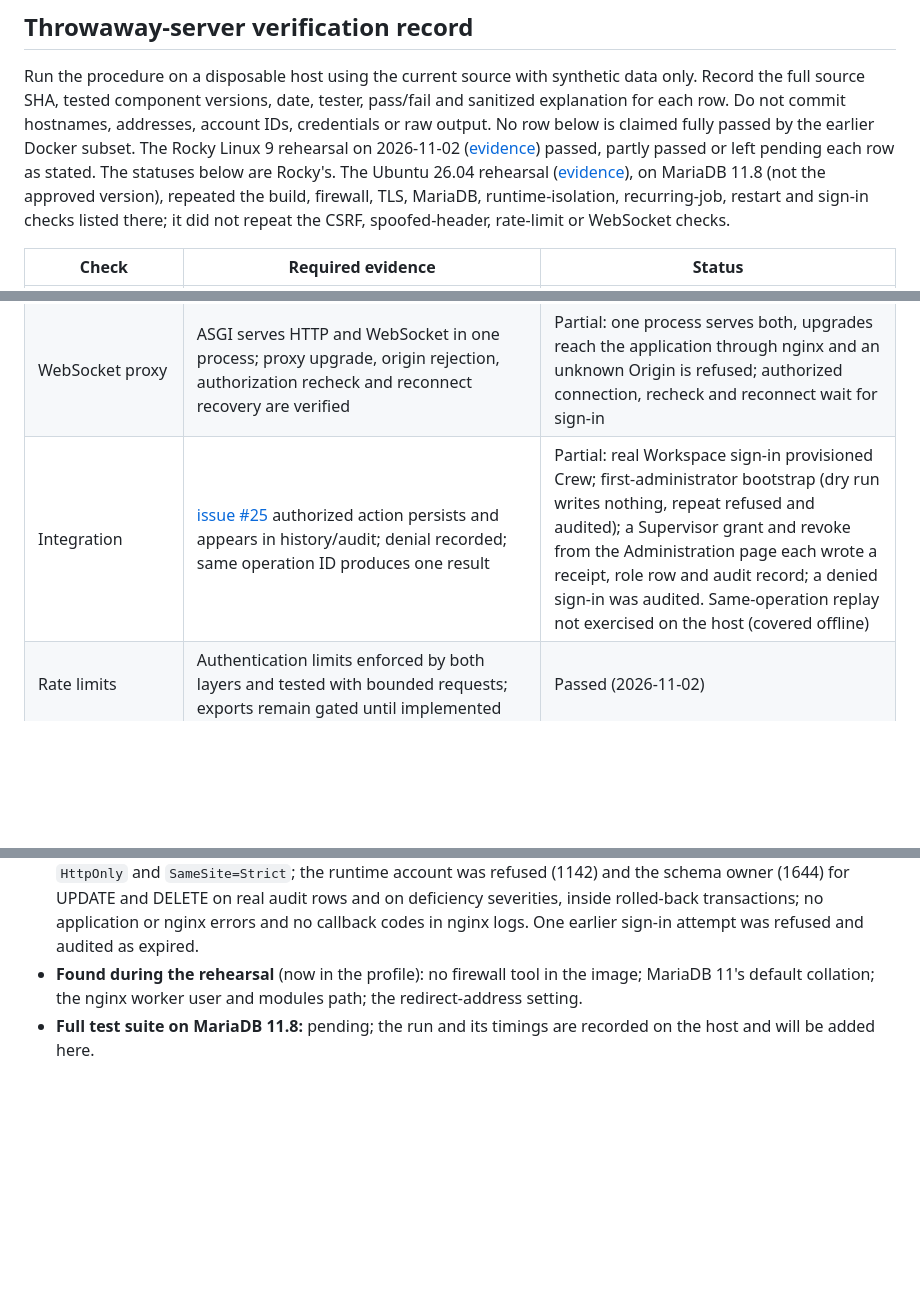
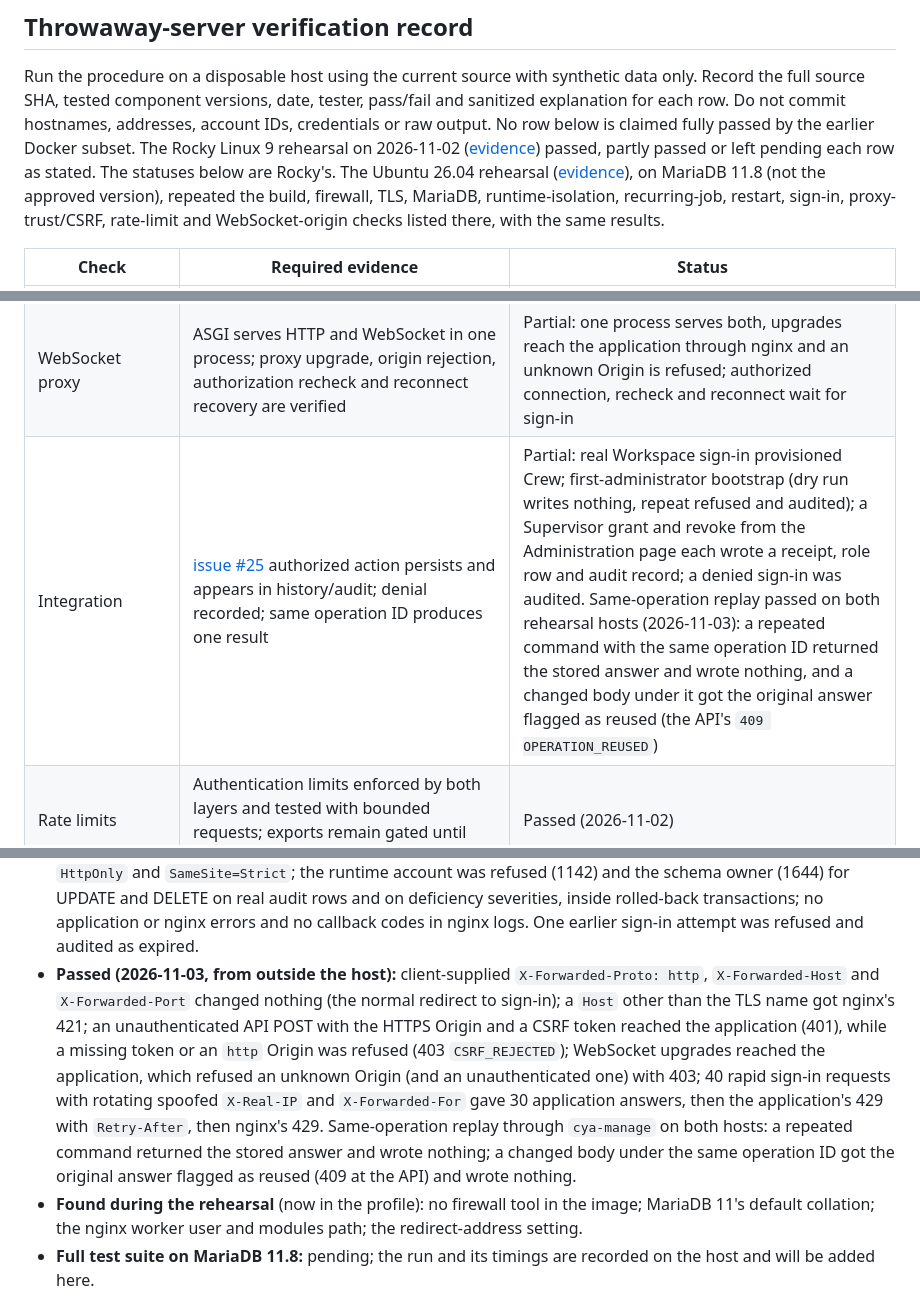
Before and after one commit to JustApu/CheckYourAmbulance, a Markdown page: docs/deployment-runbook.md, 3 parts joined by grey strips. Drawn GitHub-style; blank space fills up the shorter version.

Commit message:
Record the Ubuntu proxy checks and the host replay results
The Ubuntu rehearsal now repeats the checks it had skipped: spoofed
forwarding headers, CSRF, WebSocket origin refusal and the two sign-in rate
limits, all with the Rocky results. Same-operation replay ran through
cya-manage on both hosts, so the Integration row and the Rocky pending list
no longer list it as unexercised.

Co-Authored-By: Claude Opus 5.5 <noreply@anthropic.com>

```diff
--- a/docs/deployment-runbook.md
+++ b/docs/deployment-runbook.md
@@ -609,8 +609,8 @@ passed by the earlier Docker subset. The Rocky Linux 9 rehearsal on 2026-11-02
 pending each row as stated. The statuses below are Rocky's. The Ubuntu 26.04 rehearsal
 ([evidence](#ubuntu-2604-rehearsal-evidence-2026-11-03-utc)), on MariaDB 11.8 (not the
 approved version), repeated the build, firewall, TLS, MariaDB, runtime-isolation,
-recurring-job, restart and sign-in checks listed there; it did not repeat the CSRF,
-spoofed-header, rate-limit or WebSocket checks.
+recurring-job, restart, sign-in, proxy-trust/CSRF, rate-limit and WebSocket-origin checks
+listed there, with the same results.
 
 | Check | Required evidence | Status |
 |---|---|---|
@@ -624,7 +624,7 @@ spoofed-header, rate-limit or WebSocket checks.
 | Schedule and bindings | Agency schedule rules and checklist bindings are present; initial obligation generation succeeds and is idempotent | Pending: synthetic organization only; agency rules and real checklists (OQ-01) not loaded |
 | Recurring jobs | All three jobs use runtime identity, survive reboot, report/alert failures, and notification delivery cannot overlap | Partial: obligation and session jobs run as the runtime identity and survive reboot; notification job not installed (no sender); failure alerts wait for issue #8 |
 | WebSocket proxy | ASGI serves HTTP and WebSocket in one process; proxy upgrade, origin rejection, authorization recheck and reconnect recovery are verified | Partial: one process serves both, upgrades reach the application through nginx and an unknown Origin is refused; authorized connection, recheck and reconnect wait for sign-in |
-| Integration | [issue #25](https://github.com/JustApu/CheckYourAmbulance-archive/issues/25) authorized action persists and appears in history/audit; denial recorded; same operation ID produces one result | Partial: real Workspace sign-in provisioned Crew; first-administrator bootstrap (dry run writes nothing, repeat refused and audited); a Supervisor grant and revoke from the Administration page each wrote a receipt, role row and audit record; a denied sign-in was audited. Same-operation replay not exercised on the host (covered offline) |
+| Integration | [issue #25](https://github.com/JustApu/CheckYourAmbulance-archive/issues/25) authorized action persists and appears in history/audit; denial recorded; same operation ID produces one result | Partial: real Workspace sign-in provisioned Crew; first-administrator bootstrap (dry run writes nothing, repeat refused and audited); a Supervisor grant and revoke from the Administration page each wrote a receipt, role row and audit record; a denied sign-in was audited. Same-operation replay passed on both rehearsal hosts (2026-11-03): a repeated command with the same operation ID returned the stored answer and wrote nothing, and a changed body under it got the original answer flagged as reused (the API's `409 OPERATION_REUSED`) |
 | Rate limits | Authentication limits enforced by both layers and tested with bounded requests; exports remain gated until implemented | Passed (2026-11-02) |
 | Restart/failure | App/DB restart, interrupted migration recovery plan and prior-code compatibility examined; failure keeps traffic closed | Partial: app, database and host restarts recover unaided; interrupted-migration recovery and prior-code compatibility not exercised |
 | Data/log hygiene | Reviewed logs omit tokens, callback query and cookies; synthetic host artifacts/credentials destroyed at completion | Partial: a marked callback code and session cookie appeared in no application or nginx log; the throwaway host is not yet destroyed |
@@ -739,6 +739,17 @@ Results:
   real audit rows and on deficiency severities, inside rolled-back transactions; no
   application or nginx errors and no callback codes in nginx logs. One earlier sign-in
   attempt was refused and audited as expired.
+- **Passed (2026-11-03, from outside the host):** client-supplied `X-Forwarded-Proto: http`,
+  `X-Forwarded-Host` and `X-Forwarded-Port` changed nothing (the normal redirect to sign-in);
+  a `Host` other than the TLS name got nginx's 421; an unauthenticated API POST with the HTTPS
+  Origin and a CSRF token reached the application (401), while a missing token or an `http`
+  Origin was refused (403 `CSRF_REJECTED`); WebSocket upgrades reached the application, which
+  refused an unknown Origin (and an unauthenticated one) with 403; 40 rapid sign-in requests with
+  rotating spoofed `X-Real-IP` and `X-Forwarded-For` gave 30 application answers, then the
+  application's 429 with `Retry-After`, then nginx's 429. Same-operation replay through
+  `cya-manage` on both hosts: a repeated command returned the stored answer and wrote nothing;
+  a changed body under the same operation ID got the original answer flagged as reused (409 at
+  the API) and wrote nothing.
 - **Found during the rehearsal** (now in the profile): no firewall tool in the image;
   MariaDB 11's default collation; the nginx worker user and modules path; the
   redirect-address setting.
```
Also changed, not shown: other parts of docs/deployment-runbook.md (+1 -1 lines), AGENTS.md (+1 -1 lines).
